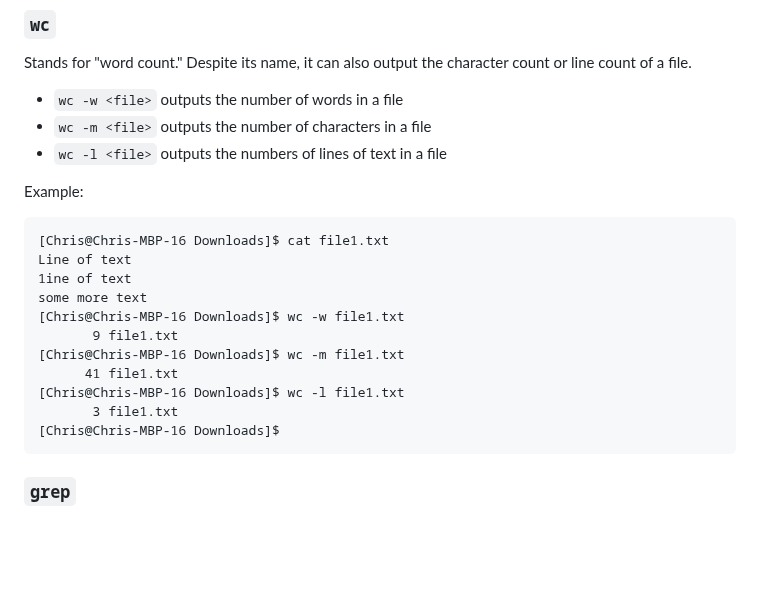
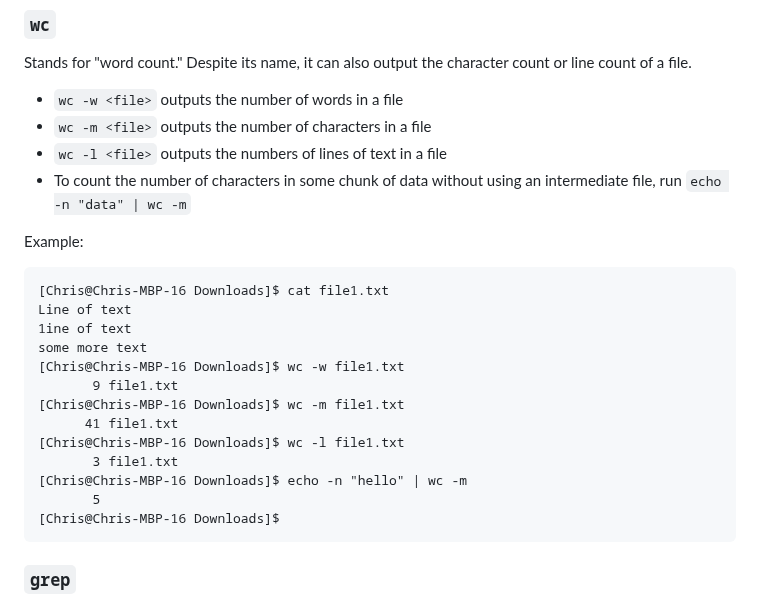
Before and after one commit to chrislattman/blogging-project, a Markdown page: docs/terminal-commands/README.md, the part around the change. GitHub-like rendering; blank space fills up the shorter version.

````diff
--- a/docs/terminal-commands/README.md
+++ b/docs/terminal-commands/README.md
@@ -953,6 +953,7 @@ Stands for "word count." Despite its name, it can also output the character coun
 - `wc -w <file>` outputs the number of words in a file
 - `wc -m <file>` outputs the number of characters in a file
 - `wc -l <file>` outputs the numbers of lines of text in a file
+- To count the number of characters in some chunk of data without using an intermediate file, run `echo -n "data" | wc -m`
 
 Example:
 
@@ -967,6 +968,8 @@ some more text
       41 file1.txt
 [Chris@Chris-MBP-16 Downloads]$ wc -l file1.txt
        3 file1.txt
+[Chris@Chris-MBP-16 Downloads]$ echo -n "hello" | wc -m
+       5
 [Chris@Chris-MBP-16 Downloads]$
 ```
 
````
